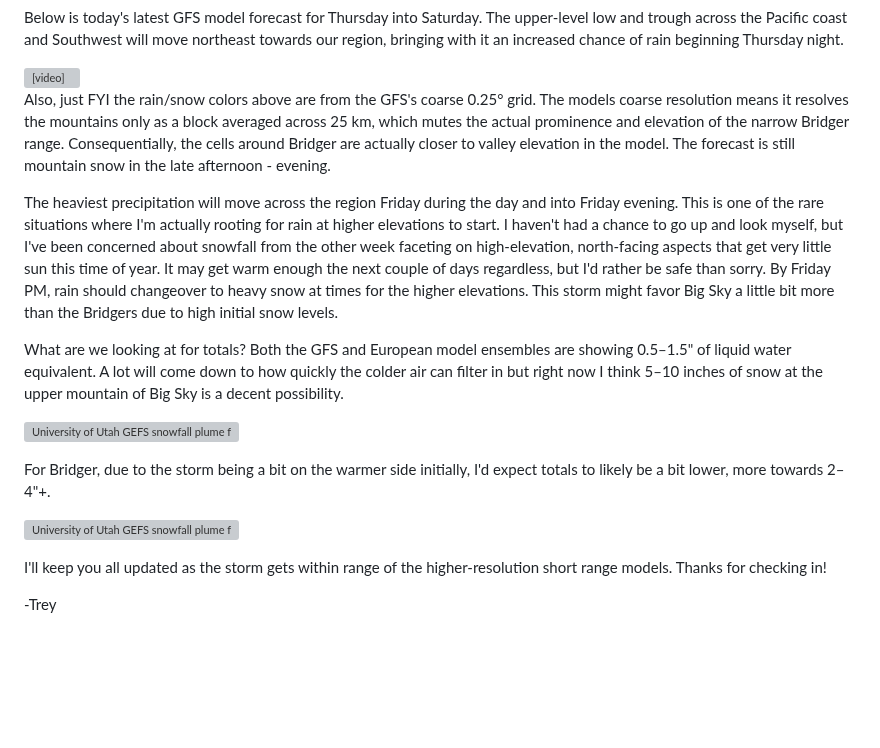
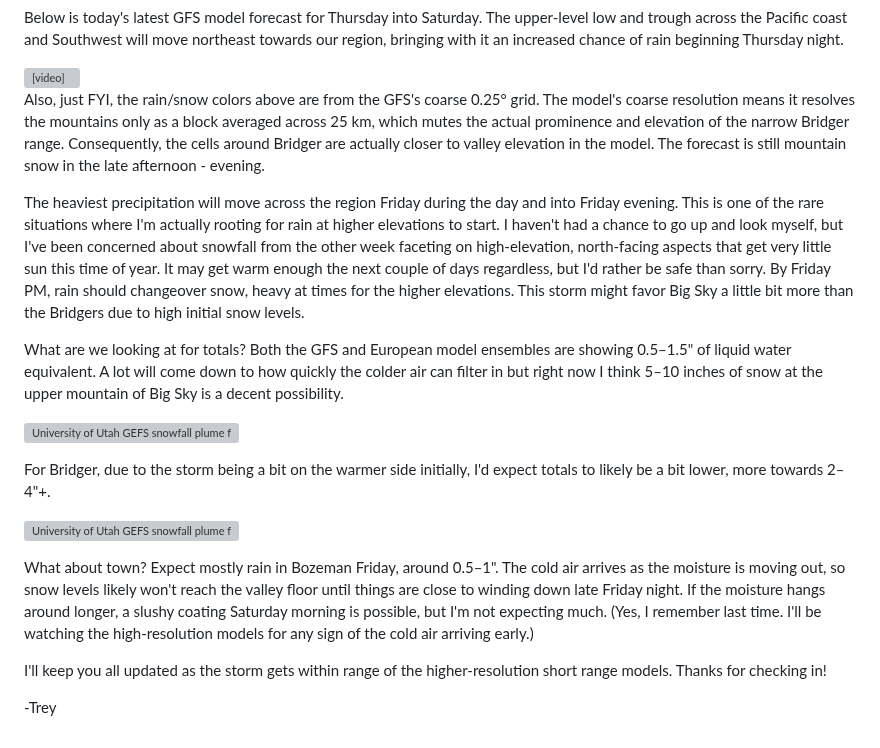
Before and after one commit to coldsmokereport/coldsmoke, a Markdown page: posts/2026-10-20-an-october-surprise-rain-or-snow.md, the part around the change. GitHub-like rendering; blank space fills up the shorter version; grey boxes are pictures that could not be loaded.

Commit message:
Update Post “2026-10-20-an-october-surprise-rain-or-snow”

```diff
--- a/posts/2026-10-20-an-october-surprise-rain-or-snow.md
+++ b/posts/2026-10-20-an-october-surprise-rain-or-snow.md
@@ -16,9 +16,9 @@ Below is today's latest GFS model forecast for Thursday into Saturday. The upper
   <source src="%BASE%/assets/images/loop_storm_ir_2026102012.mp4" type="video/mp4">
 </video>
 
-Also, just FYI the rain/snow colors above are from the GFS's coarse 0.25° grid. The models coarse resolution means it resolves the mountains only as a block averaged across 25 km, which mutes the actual prominence and elevation of the narrow Bridger range. Consequentially, the cells around Bridger are actually closer to valley elevation in the model. The forecast is still mountain snow in the late afternoon - evening.
+Also, just FYI, the rain/snow colors above are from the GFS's coarse 0.25° grid. The model's coarse resolution means it resolves the mountains only as a block averaged across 25 km, which mutes the actual prominence and elevation of the narrow Bridger range. Consequently, the cells around Bridger are actually closer to valley elevation in the model. The forecast is still mountain snow in the late afternoon - evening.
 
-The heaviest precipitation will move across the region Friday during the day and into Friday evening. This is one of the rare situations where I'm actually rooting for rain at higher elevations to start. I haven't had a chance to go up and look myself, but I've been concerned about snowfall from the other week faceting on high-elevation, north-facing aspects that get very little sun this time of year. It may get warm enough the next couple of days regardless, but I'd rather be safe than sorry. By Friday PM, rain should changeover to heavy snow at times for the higher elevations. This storm might favor Big Sky a little bit more than the Bridgers due to high initial snow levels.
+The heaviest precipitation will move across the region Friday during the day and into Friday evening. This is one of the rare situations where I'm actually rooting for rain at higher elevations to start. I haven't had a chance to go up and look myself, but I've been concerned about snowfall from the other week faceting on high-elevation, north-facing aspects that get very little sun this time of year. It may get warm enough the next couple of days regardless, but I'd rather be safe than sorry. By Friday PM, rain should changeover snow, heavy at times for the higher elevations. This storm might favor Big Sky a little bit more than the Bridgers due to high initial snow levels.
 
 What are we looking at for totals? Both the GFS and European model ensembles are showing 0.5–1.5" of liquid water equivalent. A lot will come down to how quickly the colder air can filter in but right now I think 5–10 inches of snow at the upper mountain of Big Sky is a decent possibility.
 
@@ -28,6 +28,8 @@ For Bridger, due to the storm being a bit on the warmer side initially, I'd expe
 
 ![University of Utah GEFS snowfall plume for Bridger Bowl](/assets/images/ENSGEFSDSPL_BBALP2026102000F240%20%281%29.png)
 
+What about town? Expect mostly rain in Bozeman Friday, around 0.5–1". The cold air arrives as the moisture is moving out, so snow levels likely won't reach the valley floor until things are close to winding down late Friday night. If the moisture hangs around longer, a slushy coating Saturday morning is possible, but I'm not expecting much. (Yes, I remember last time. I'll be watching the high-resolution models for any sign of the cold air arriving early.)
+
 I'll keep you all updated as the storm gets within range of the higher-resolution short range models. Thanks for checking in!
 
 -Trey
```
